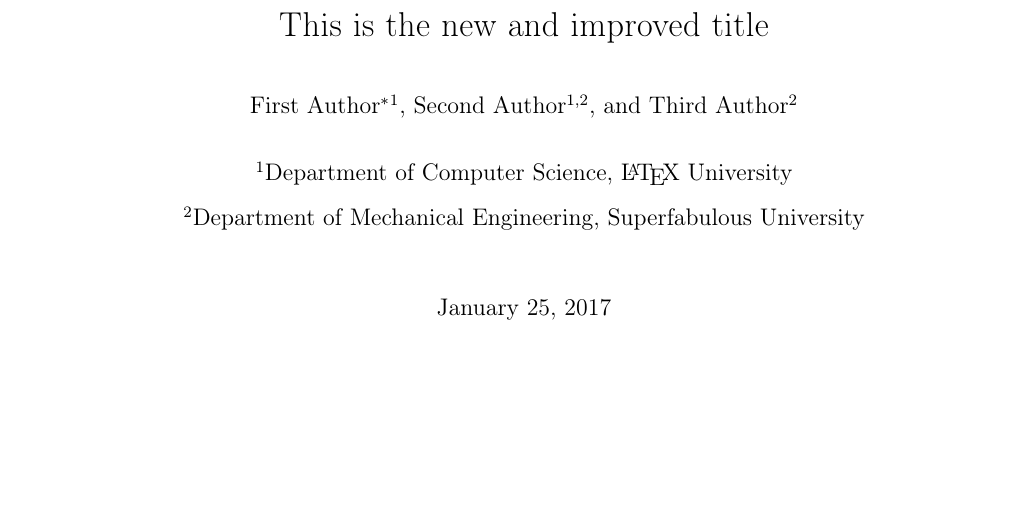
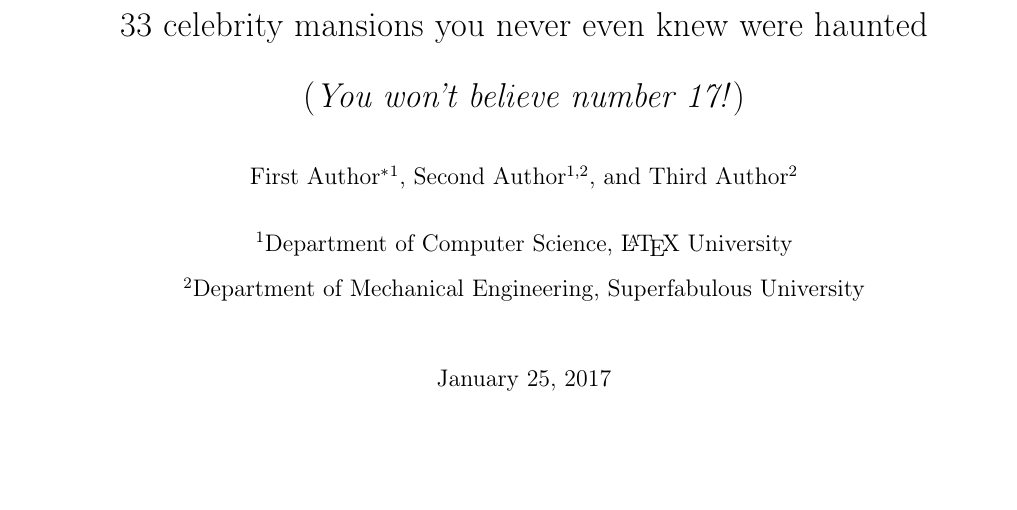
Before and after one commit to jimmyodonnell/NewProject, a LaTeX document (Manuscript/v0.1/article_default.tex): part of page 1 of 5, cut at the place of the change, the shorter picture padded with empty space. Compiled offline with pdfLaTeX.

Commit message:
fix title

```diff
--- a/Manuscript/v0.1/article_default.tex
+++ b/Manuscript/v0.1/article_default.tex
@@ -36,7 +36,8 @@
 
 %------------------------------------TITLE--------------------------------------
 
-\title{This is the new and improved title}
+\title{33 celebrity mansions you never even knew were haunted \\
+(\textit{You won't believe number 17!})}
 
 %-----------------------------------AUTHORS-------------------------------------
 
```
Also changed, not shown: Manuscript/v0.1/article_default.pdf.
